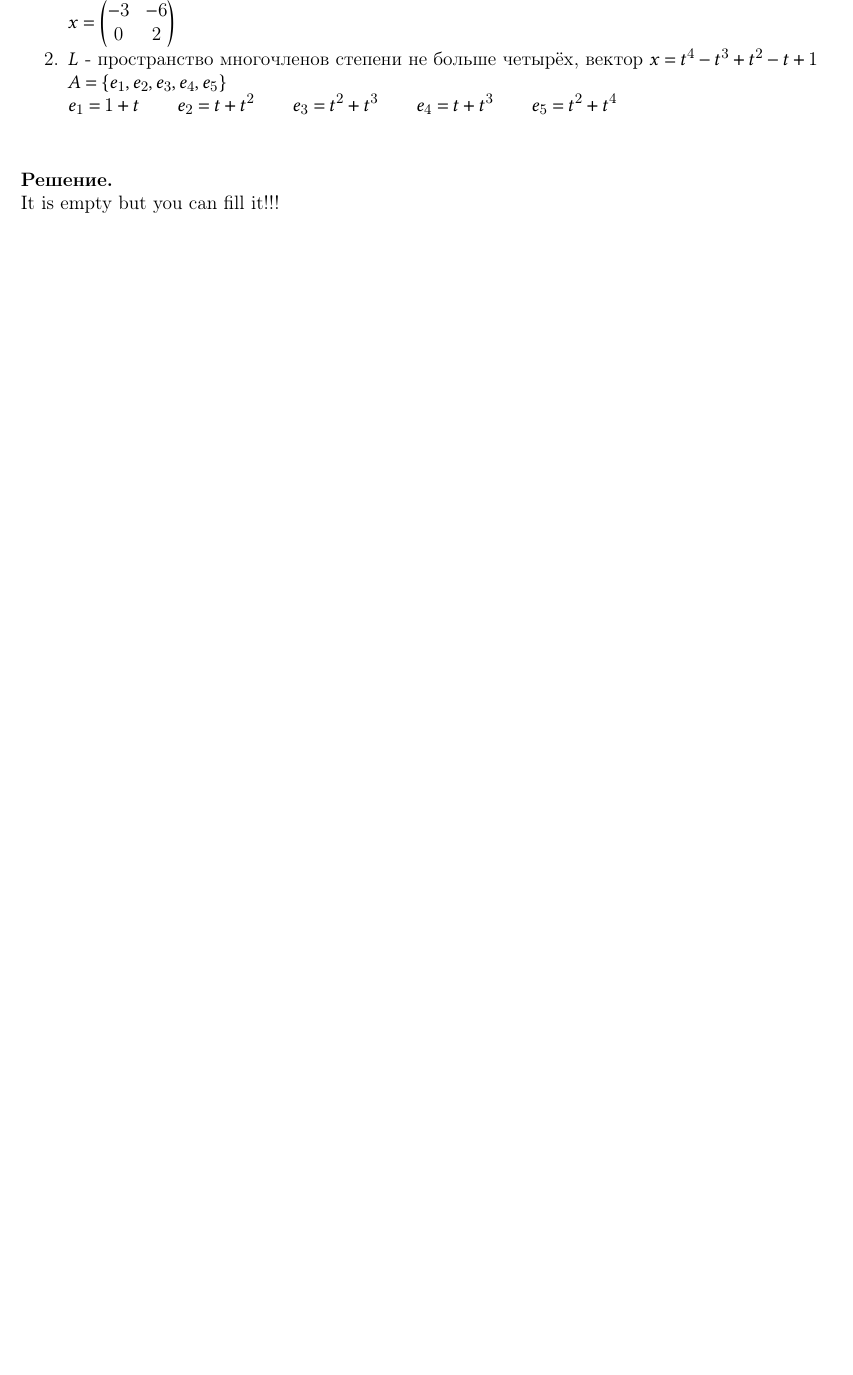
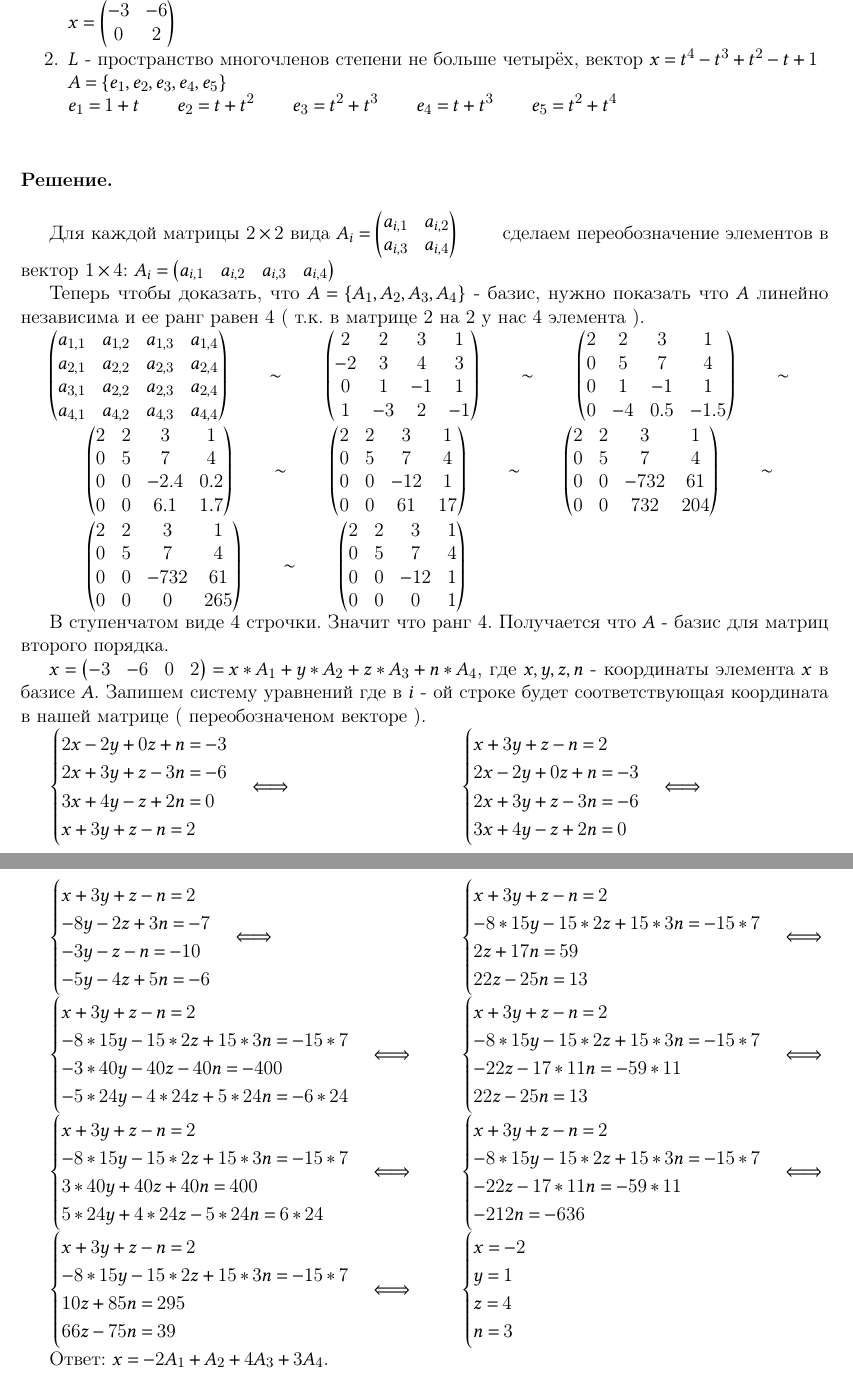
Before and after one commit to pelmeshke-itmo/LA_count_graph_work_1, a LaTeX document (main.tex, which reads 1.tex): part of page 3 of 6 before the commit and two parts of pages 3 and 4 of 7 after it, the two joined at a grey line, cut so that both start at the same text, the shorter picture padded with empty space. Compiled offline with pdfLaTeX.

Commit message:
feat: 1.1 done by flicky

```diff
--- a/1.tex
+++ b/1.tex
@@ -22,6 +22,144 @@
 \end{enumerate}
 \vspace{10mm}
 \noindent\textbf{Решение.}\\
-It is empty but you can fill it!!!
+
+Для каждой матрицы $2 \times 2$ вида
+$A_i = \begin{pmatrix}a_{i, 1} & a_{i, 2} \\ a_{i, 3} & a_{i, 4}\end{pmatrix}\qquad$
+сделаем переобозначение элементов в вектор $1 \times 4$:
+$A_i = \begin{pmatrix}a_{i, 1} & a_{i,2} & a_{i,3} & a_{i,4}\end{pmatrix}$
+
+Теперь чтобы доказать, что $A = \Set{A_1, A_2, A_3, A_4}$ - базис, нужно показать что $A$ линейно независима и ее ранг равен 4 ( т.к. в матрице 2 на 2 у нас 4 элемента ).
+
+$\begin{pmatrix}
+a_{1, 1} & a_{1,2} & a_{1,3} & a_{1,4}\\
+a_{2, 1} & a_{2,2} & a_{2,3} & a_{2,4}\\
+a_{3, 1} & a_{2,2} & a_{2,3} & a_{2,4}\\
+a_{4, 1} & a_{4,2} & a_{4,3} & a_{4,4}\\
+\end{pmatrix}\qquad \sim $
+$\qquad\begin{pmatrix}
+2 & 2 & 3 & 1\\
+-2 & 3 & 4 & 3\\
+0 & 1 & -1 & 1\\
+1 & -3 & 2 & -1\\
+\end{pmatrix}\qquad \sim $
+$\qquad\begin{pmatrix}
+2 & 2 & 3 & 1\\
+0 & 5 & 7 & 4\\
+0 & 1 & -1 & 1\\
+0 & -4 & 0.5 & -1.5\\
+\end{pmatrix}\qquad \sim $
+
+$\qquad\begin{pmatrix}
+2 & 2 & 3 & 1\\
+0 & 5 & 7 & 4\\
+0 & 0 & -2.4 & 0.2\\
+0 & 0 & 6.1 & 1.7\\
+\end{pmatrix}\qquad \sim $
+$\qquad\begin{pmatrix}
+2 & 2 & 3 & 1\\
+0 & 5 & 7 & 4\\
+0 & 0 & -12 & 1\\
+0 & 0 & 61 & 17\\
+\end{pmatrix}\qquad \sim $
+$\qquad\begin{pmatrix}
+2 & 2 & 3 & 1\\
+0 & 5 & 7 & 4\\
+0 & 0 & -732 & 61\\
+0 & 0 & 732 & 204\\
+\end{pmatrix}\qquad \sim $
+
+$\qquad\begin{pmatrix}
+2 & 2 & 3 & 1\\
+0 & 5 & 7 & 4\\
+0 & 0 & -732 & 61\\
+0 & 0 & 0 & 265\\
+\end{pmatrix}\qquad \sim $
+$\qquad\begin{pmatrix}
+2 & 2 & 3 & 1\\
+0 & 5 & 7 & 4\\
+0 & 0 & -12 & 1\\
+0 & 0 & 0 & 1\\
+\end{pmatrix}\qquad $
+
+В ступенчатом виде 4 строчки. Значит что ранг 4. Получается что $A$ - базис для матриц второго порядка.
+
+$x = \begin{pmatrix}-3 & -6 & 0 & 2\end{pmatrix} = x*A_1 + y*A_2 + z*A_3 + n*A_4$,
+где $x,y,z,n$ - координаты элемента $x$ в базисе $A$. Запишем систему уравнений где в $i$ - ой строке будет соответствующая координата в нашей матрице ( переобозначеном векторе ).
+
+\begin{multicols}{2}
+$ \begin{cases}
+2x -2y + 0z + n = -3\\
+2x + 3y + z -3n = -6\\
+3x + 4y - z + 2n = 0\\
+x + 3y + z - n = 2\\
+\end{cases} \Longleftrightarrow $
+
+$ \begin{cases}
+x + 3y + z - n = 2 \\
+2x -2y + 0z + n = -3\\
+2x + 3y + z -3n = -6\\
+3x + 4y - z + 2n = 0\\
+\end{cases} \Longleftrightarrow  $
+
+$ \begin{cases}
+x + 3y + z - n = 2 \\
+ -8y - 2z + 3n = -7\\
+ -3y -z -n = -10\\
+  -5y - 4z + 5n = -6\\
+\end{cases}  \Longleftrightarrow $
+
+$ \begin{cases}
+x + 3y + z - n = 2 \\
+ -8*15y - 15*2z + 15*3n = -15*7\\
+ -3*40y -40z -40n = -400\\
+  -5*24y - 4*24z + 5*24n = -6*24\\
+\end{cases}  \Longleftrightarrow $
+
+$ \begin{cases}
+x + 3y + z - n = 2 \\
+ -8*15y - 15*2z + 15*3n = -15*7\\
+ 3*40y +40z +40n = 400\\
+  5*24y + 4*24z - 5*24n = 6*24\\
+\end{cases}  \Longleftrightarrow $
+
+$ \begin{cases}
+x + 3y + z - n = 2 \\
+ -8*15y - 15*2z + 15*3n = -15*7\\
+ 10z +85n = 295\\
+  66z - 75n = 39\\
+\end{cases}  \Longleftrightarrow $
+
+$ \begin{cases}
+x + 3y + z - n = 2 \\
+ -8*15y - 15*2z + 15*3n = -15*7\\
+  2z +17n = 59\\
+  22z - 25n = 13\\
+\end{cases}  \Longleftrightarrow $
+
+$ \begin{cases}
+x + 3y + z - n = 2 \\
+ -8*15y - 15*2z + 15*3n = -15*7\\
+  -22z -17*11n = -59*11\\
+  22z - 25n = 13\\
+\end{cases}  \Longleftrightarrow $
+
+$ \begin{cases}
+x + 3y + z - n = 2 \\
+ -8*15y - 15*2z + 15*3n = -15*7\\
+  -22z -17*11n = -59*11\\
+   - 212n = -636\\
+\end{cases}  \Longleftrightarrow $
+
+$ \begin{cases}
+x = -2 \\
+ y = 1\\
+  z = 4\\
+   n =3\\
+\end{cases}  $
+
+
+\end{multicols}
+
+Ответ: $x = -2A_1 + A_2 + 4A_3 + 3A_4$.
 
 \clearpage
```
